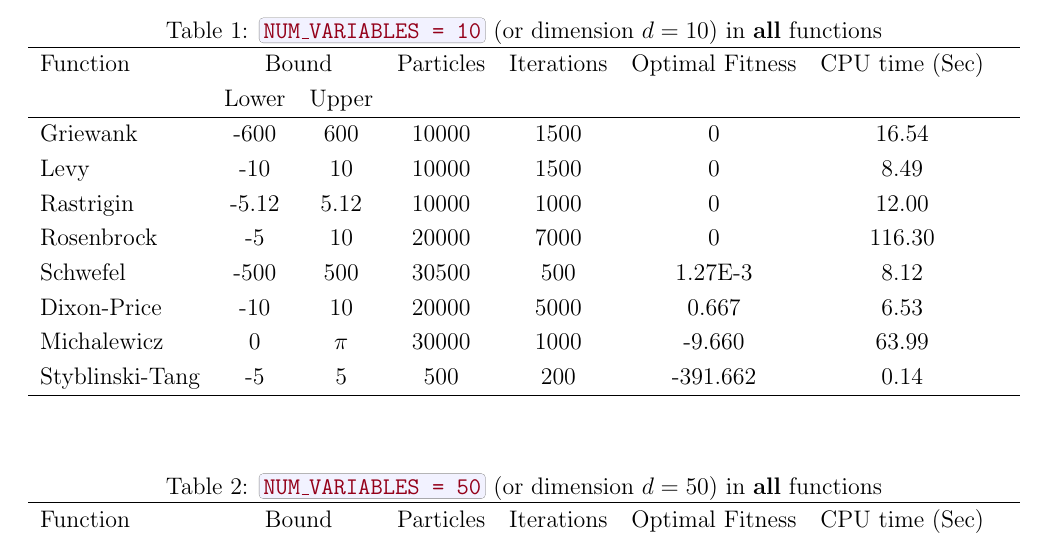
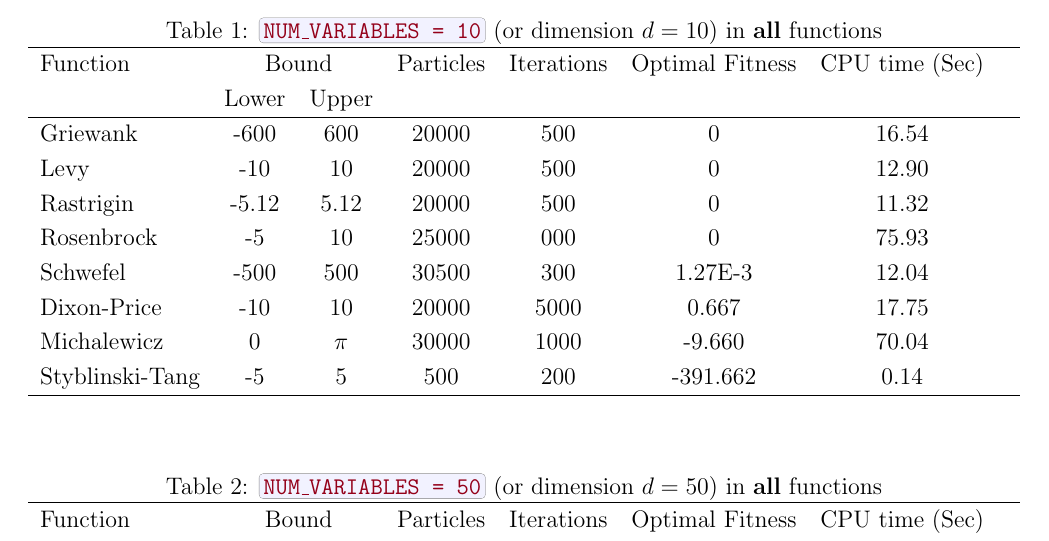
Before and after one commit to MuizHamzat/Particle-Swarm-Optimization, a LaTeX document (README.tex): part of page 2 of 5, cut so that both start at the same text. Compiled offline with pdfLaTeX.

Commit message:
Updated first table in LaTeX file
Tried to edit pso algorithm code, but ened up making things worse...

So I just did a reset --hard to the previous commit.

```diff
--- a/README.tex
+++ b/README.tex
@@ -295,13 +295,13 @@
 			Function &  \multicolumn{2}{c}{Bound} & Particles & Iterations &  Optimal Fitness & CPU time (Sec) \\
 			& Lower& Upper&&&\\
 			\hline
-			Griewank  		&  -600   & 600 	&10000 &1500  &0  &16.54 &\\
-			Levy 	  		&  -10    & 10 		&10000 &1500 &0 &8.49 &\\
-			Rastrigin 		&  -5.12  & 5.12 	&10000 &1000 &0 &12.00 &\\
-			Rosenbrock		&  -5     & 10 		&20000 &7000 &0 &116.30 &\\
-			Schwefel 	 	&  -500   & 500 	&30500 &500 &1.27E-3 &8.12 &\\
-			Dixon-Price 	&   -10	  & 10 		&20000 &5000 &0.667 &6.53 &\\
-			Michalewicz 	&   0 	  & $\pi$ 	&30000 &1000 &-9.660 &63.99 &\\
+			Griewank  		&  -600   & 600 	&20000 &500  &0  &16.54 &\\
+			Levy 	  		&  -10    & 10 		&20000 &500 &0 &12.90 &\\
+			Rastrigin 		&  -5.12  & 5.12 	&20000 &500 &0 &11.32 &\\
+			Rosenbrock		&  -5     & 10 		&25000 &000 &0 &75.93 &\\
+			Schwefel 	 	&  -500   & 500 	&30500 &300 &1.27E-3 &12.04 &\\
+			Dixon-Price 	&   -10	  & 10 		&20000 &5000 &0.667 &17.75 &\\
+			Michalewicz 	&   0 	  & $\pi$ 	&30000 &1000 &-9.660 &70.04 &\\
 			Styblinski-Tang & -5 	  & 5  		&500 &200 &-391.662 &0.14 &\\
 			\hline
 		\end{tabular}
```
